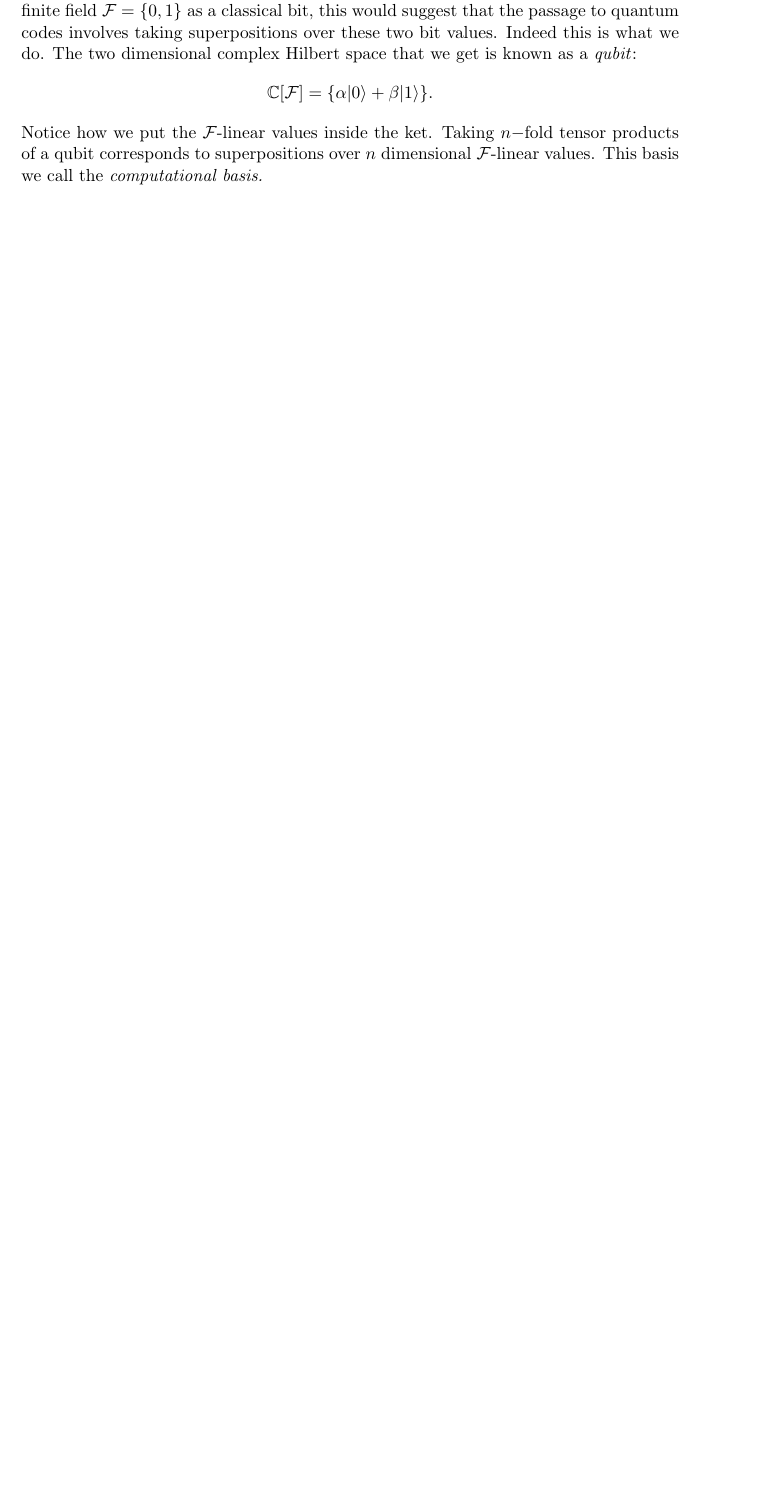
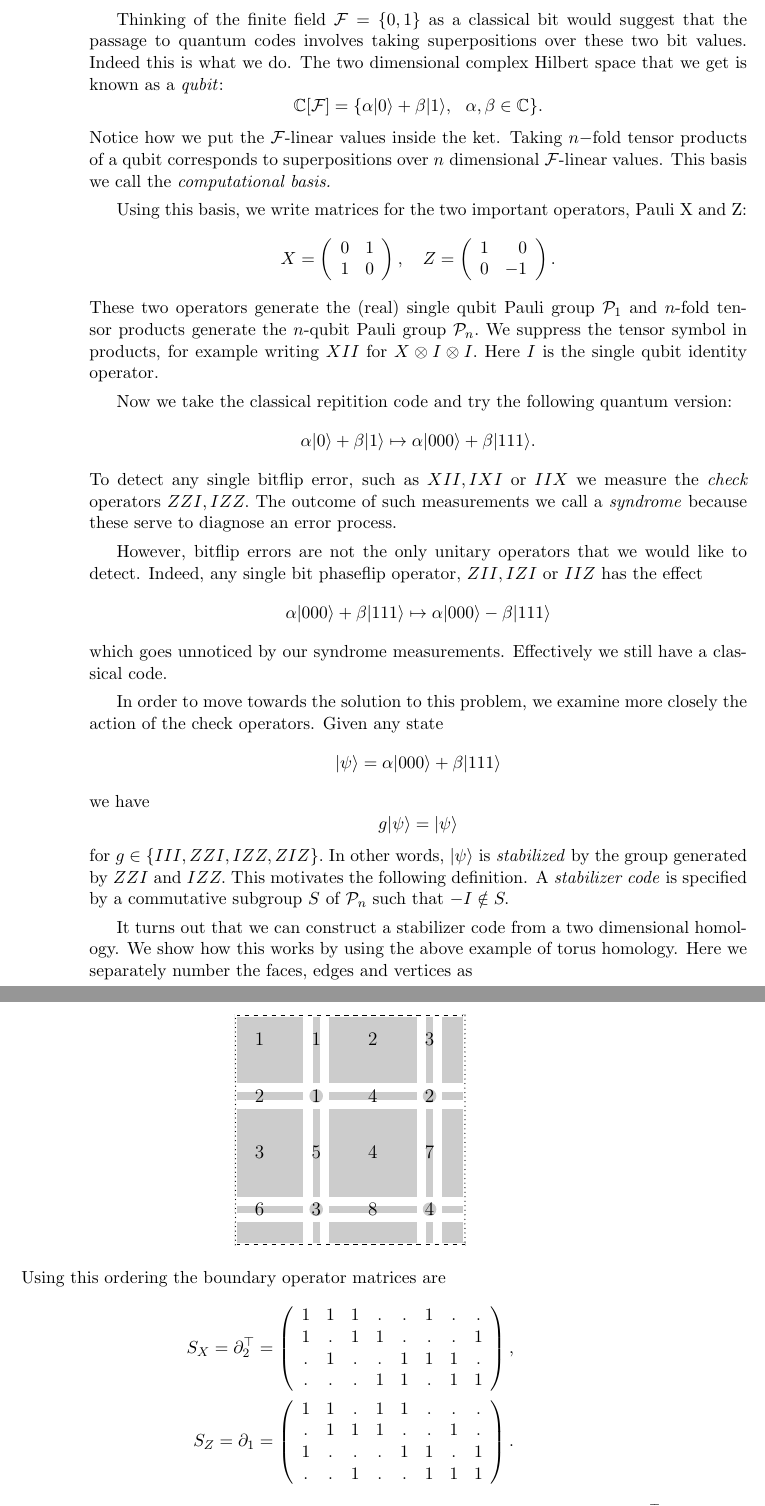
Before and after one commit to punkdit/thesis2015, a LaTeX thesis (thesis.tex): part of page 10 of 73 before the commit and two parts of pages 11 and 12 of 75 after it, the two joined at a grey line, cut so that both start at the same text, the shorter picture padded with empty space. Compiled offline with pdfLaTeX.

Commit message:
commit edits

```diff
--- a/thesis.tex
+++ b/thesis.tex
@@ -301,5 +307,3 @@ characteristic of the torus.
 %\end{align}
 
 This is all great but what does it have to do with quantum codes?
-If we think of our finite field $\Field=\{0,1\}$ as a classical
-bit, this would suggest that the passage to quantum codes involves
@@ -306,15 +347,103 @@ bit, this would suggest that the passage to quantum codes involves
+Thinking of the finite field $\Field=\{0,1\}$ as a classical
+bit would suggest that the passage to quantum codes involves
 taking superpositions over these two bit values.
 Indeed this is what we do.
 The two dimensional complex Hilbert space that we get
 is known as a \emph{qubit}:
 $$
-    \Complex[\Field] = \{ \alpha \ket{0} + \beta \ket{1} \}.
+    \Complex[\Field] = \{ \alpha \ket{0} + \beta \ket{1}, \ \ \alpha,\beta\in \Complex \}.
 $$
 Notice how we put the $\Field$-linear values inside the ket.
 Taking $n-$fold tensor products
 of a qubit corresponds to superpositions over
 $n$ dimensional $\Field$-linear values.
 This basis we call the \emph{computational basis.}
+
+Using this basis, we write matrices for
+the two important operators, Pauli X and Z:
+$$
+X = \left( \begin{array}{ll}
+0&1\\
+1&0\end{array} \right),\quad
+Z = \left( \begin{array}{rr}
+1&0\\
+0&-1\end{array} \right).
+$$
+These two operators generate the (real) single qubit Pauli group $\Pauli_1$
+and $n$-fold tensor products generate the $n$-qubit Pauli group $\Pauli_n.$
+We suppress the tensor symbol in products, for example
+writing $XII$ for $X\otimes I\otimes I.$ Here $I$ is the single
+qubit identity operator.
+
+Now we take the classical repitition code and
+try the following quantum version:
+$$
+    \alpha\ket{0} + \beta\ket{1} \mapsto \alpha\ket{000} + \beta\ket{111}.
+$$
+To detect any single bitflip error, such as
+$XII, IXI$ or $IIX$
+we measure the \emph{check} operators
+$ ZZI, IZZ.$
+The outcome of such measurements we call a \emph{syndrome}
+because these serve to diagnose an error process.
+
+However, bitflip errors are not the only unitary operators
+that we would like to detect.
+Indeed, any single bit phaseflip operator, $ZII, IZI$ or $IIZ$
+has the effect
+$$
+    \alpha\ket{000} + \beta\ket{111} \mapsto \alpha\ket{000} - \beta\ket{111}
+$$
+which goes unnoticed by our syndrome measurements.
+Effectively we still have a classical code.
+
+In order to move towards the solution to this problem,
+we examine more closely the action of the check operators.
+Given any state
+$$
+    \ket{\psi} = \alpha\ket{000} + \beta\ket{111}
+$$
+we have
+$$
+    g \ket{\psi} = \ket{\psi}
+$$
+for $g \in \{III, ZZI, IZZ, ZIZ\}.$
+In other words, $\ket{\psi}$ is \emph{stabilized}
+by the group generated by $ZZI$ and $IZZ.$
+This motivates the following definition.
+A \emph{stabilizer code} is
+specified by a commutative subgroup $S$ of $\Pauli_n$
+such that $-I\notin S.$
+
+It turns out that we can construct a stabilizer code
+from a two dimensional homology. We show how
+this works by
+using the above example of torus homology.
+Here we separately number
+the faces, edges and vertices as
+\begin{center}
+\includegraphics{pic-torus-count.pdf}
+\end{center}
+Using this ordering
+the boundary operator matrices are
+\begin{align*}
+S_X = \partial_2^{\top} &= \left( \begin{array}{cccccccc}
+1&1&1&.&.&1&.&.\\
+1&.&1&1&.&.&.&1\\
+.&1&.&.&1&1&1&.\\
+.&.&.&1&1&.&1&1
+\end{array} \right),\\
+S_Z = \partial_1 &= \left( \begin{array}{cccccccc}
+1&1&.&1&1&.&.&.\\
+.&1&1&1&.&.&1&.\\
+1&.&.&.&1&1&.&1\\
+.&.&1&.&.&1&1&1
+\end{array} \right).
+\end{align*}
+
+The homology condition $\partial_1\partial_2 = 0$ is
+exactly the commutativity requirement $S_Z S_X^\top = 0$ for
+a stabilizer code.
 
 %\[
 %\begin{tikzcd}
```
Also changed, not shown: refs.bib (+11 -0 lines), pic-ABC.pdf, pic-bdy.pdf, pic-circle-hom.pdf (added), pic-cube.pdf, pic-torus-count.pdf (added), pic-torus-hom.pdf, pic-torus.pdf, thesis.pdf, thesis.tex (85 more changed lines), 1 other file.
